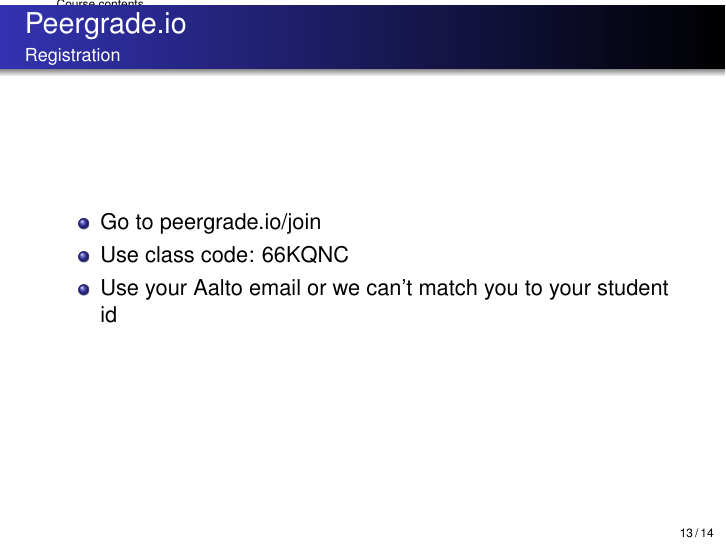
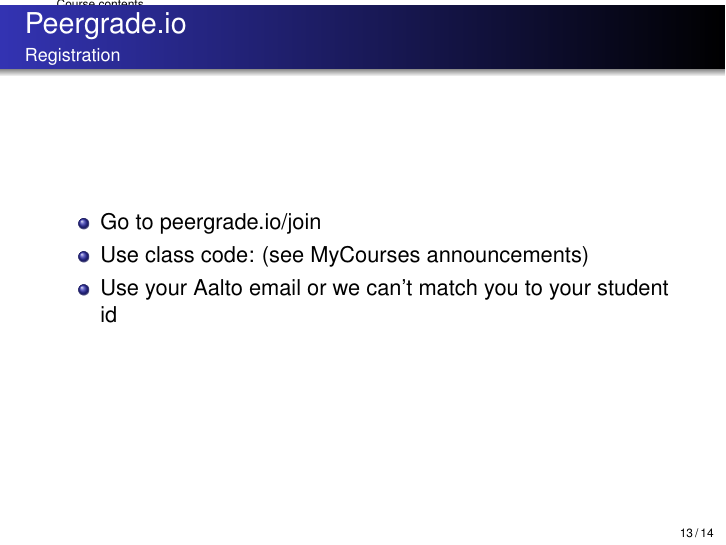
Before and after one commit to avehtari/BDA_course_Aalto, LaTeX slides (slides/course_practicalities.tex): page 17 of 18. Compiled offline with pdfLaTeX; the source files are stored in an older character set and shown here as Unicode.

Commit message:
small fix

```diff
--- a/slides/course_practicalities.tex
+++ b/slides/course_practicalities.tex
@@ -338,7 +338,7 @@
   \framesubtitle{Registration}
   \begin{itemize}
   \item Go to peergrade.io/join
-  \item Use class code: 66KQNC
+  \item Use class code: (see MyCourses announcements)
   \item Use your Aalto email or we can't match you to your student id
     % \begin{itemize}
     % \item Aalto is getting campus license and integration to Oodi, but
```
Also changed, not shown: slides/course_practicalities.pdf.
